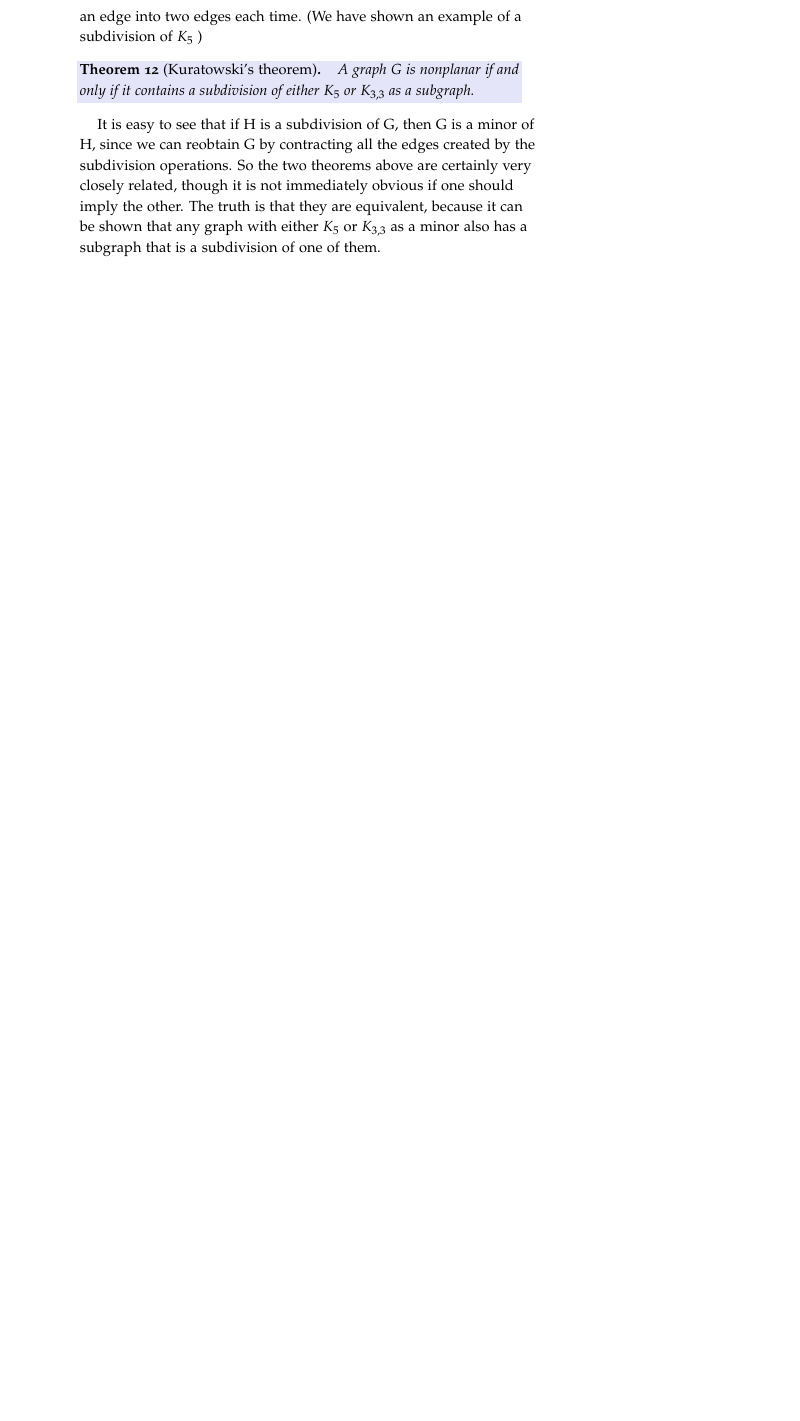
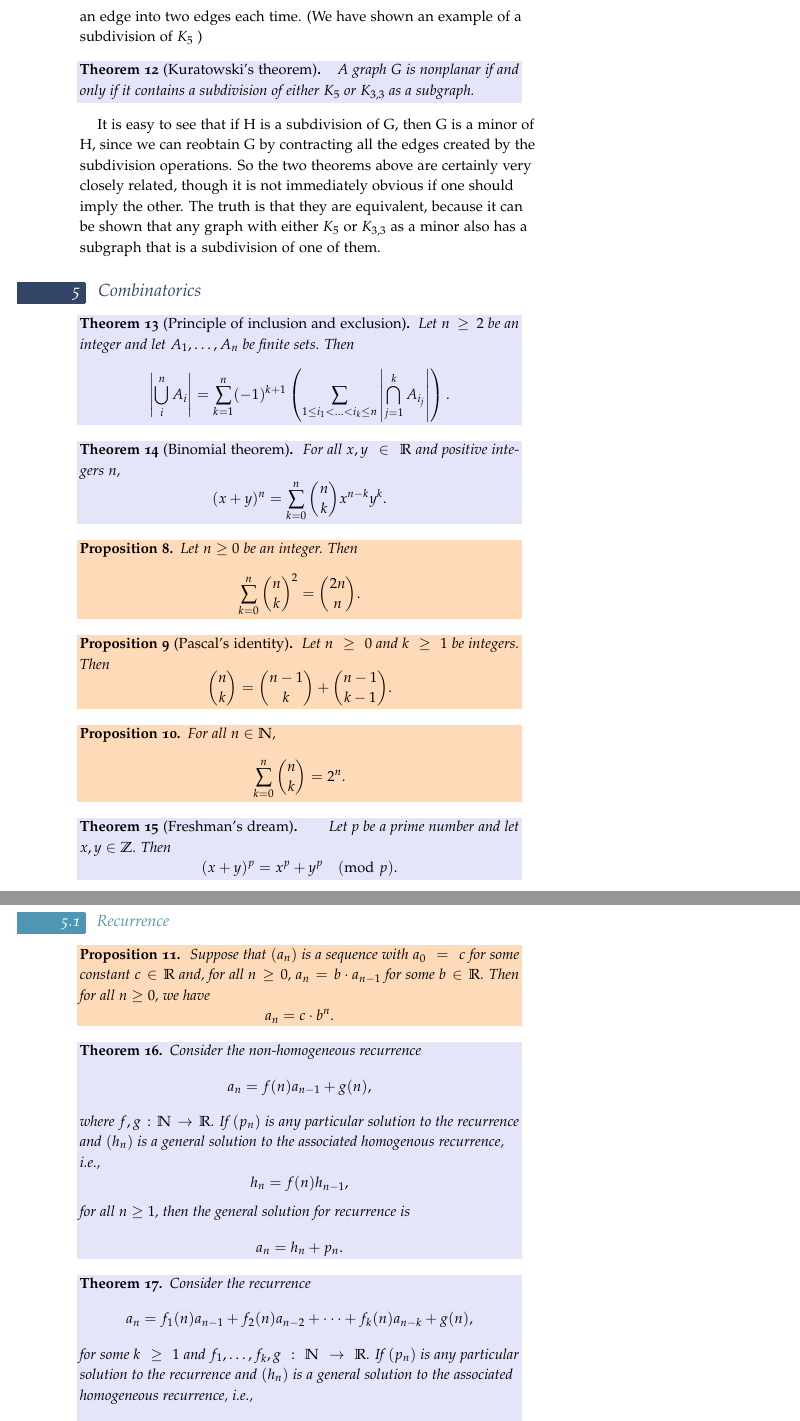
Before and after one commit to he-yizheng/Math-Cs-Notes, a LaTeX document (MATH240_Discrete_Structure/Marginnotes.tex): part of page 15 of 15 before the commit and two parts of pages 15 and 16 of 17 after it, the two joined at a grey line, cut so that both start at the same text, the shorter picture padded with empty space. The pictures show the PDF file MATH240_Discrete_Structure/Marginnotes.pdf that the author committed with the source.

Commit message:
Basic Combinatorics

```diff
--- a/MATH240_Discrete_Structure/Marginnotes.tex
+++ b/MATH240_Discrete_Structure/Marginnotes.tex
@@ -815,3 +815,74 @@ it is not immediately obvious if one should imply the other. The truth is that
 they are equivalent, because it can be shown that any graph with either \( K_5 \) or
 \( K_{3,3} \) as a minor also has a subgraph that is a subdivision of one of them.
 
+\section{Combinatorics}
+\begin{Theorem}[Principle of inclusion and exclusion]
+    Let \( n\geq 2 \) be an integer and let \( A_1, \ldots , A_n \)
+    be finite sets. Then
+    \[\left|\bigcup_{i}^{n}A_i\right| =\sum_{k=1}^{n}(-1)^{k+1}\left(\sum_{1\leq i_1 < \ldots < i_k \leq n}\left|\bigcap_{j=1}^{k}A_{i_j}\right|\right).\]
+\end{Theorem}
+
+\begin{Theorem}[Binomial theorem]
+    For all \( x,y\in \mathbb{R} \) and positive integers \( n \),
+    \[(x+y)^n = \sum_{k=0}^{n}\binom{n}{k}x^{n-k}y^k.\]
+\end{Theorem}
+
+\begin{Proposition}
+    Let \( n \geq 0 \) be an integer. Then
+    \[ \sum_{k=0}^{n}\binom{n}{k}^2 = \binom{2n}{n}.\]
+\end{Proposition}
+
+\begin{Proposition}[Pascal's identity]
+    Let \( n \geq 0 \) and \( k\geq 1 \) be integers. Then
+    \[\binom{n}{k} = \binom{n-1}{k} + \binom{n-1}{k-1}.\]
+\end{Proposition}
+
+\begin{Proposition}
+    For all \( n \in \mathbb{N} \),
+    \[\sum_{k=0}^{n}\binom{n}{k} = 2^n.\]
+\end{Proposition}
+
+\begin{Theorem}[Freshman's dream]
+    Let p be a prime number and let \( x,y \in \mathbb{Z}\).
+    Then
+    \[(x+y)^p=x^p + y^p \pmod{p}.\]
+\end{Theorem}
+
+
+\subsection{Recurrence}
+\begin{Proposition}
+    Suppose that \( (a_n)\) is a sequence with \( a_0=c \)
+    for some constant \( c \in \mathbb{R} \) and, for all \( n \geq 0 \),
+    \( a_n=b\cdot a_{n-1} \) for some \( b \in \mathbb{R} \). Then for all \( n \geq 0 \),
+    we have
+    \[ a_n = c\cdot b^n.\]
+\end{Proposition}
+
+\begin{Theorem}
+    Consider the non-homogeneous recurrence
+    \[ a_n = f(n)a_{n-1} + g(n),\]
+    where \( f,g: \mathbb{N} \to \mathbb{R} \). If \( (p_n) \) is
+    any particular solution to the recurrence and \( (h_n) \) is a
+    general solution to the associated homogenous recurrence, i.e.,
+    \[ h_n = f(n)h_{n-1},\]
+    for all \( n \geq 1 \), then the general solution
+    for recurrence is
+    \[ a_n = h_n + p_n.\]
+\end{Theorem}
+
+\begin{Theorem}
+    Consider the recurrence
+    \[a_n = f_1(n)a_{n-1} + f_2(n)a_{n-2} + \dots +
+    f_k(n)a_{n-k} + g(n),\]
+    for some \( k \geq 1 \) and \( f_1, \ldots, f_k, g: \mathbb{N} \to \mathbb{R} \).
+    If \( (p_n) \) is any particular solution to the recurrence
+    and \( (h_n) \) is a general solution to the
+    associated homogeneous recurrence, i.e.,
+    \[ h_n = f_1(n)h_{n-1} + f_2(n)h_{n-2} + \dots + f_k(n)h_{n-k},\]
+    for all \( n \geq 1 \), then the general solution for the recurrence is
+    given by \( a_n = h_n + p_n \).
+\end{Theorem}
+
+\begin{Theorem}
+    Consider the recurrence given by
+    \[ a_n = c_1a_{n-1}.\]
@@ -817,0 +892 @@ they are equivalent, because it can be shown that any graph with either \( K_5 \
+    \[ a_n = \alpha_1r_1^n + \alpha_2r_2^n.\]
@@ -817,0 +896,4 @@ they are equivalent, because it can be shown that any graph with either \( K_5 \
+    \quad \text{and} \quad \alpha_2 = \frac{r_1a_0 - a_1}{r_1 - r_2}.\]
+\end{Theorem}
+
+\begin{Theorem}
@@ -817,0 +905,5 @@ they are equivalent, because it can be shown that any graph with either \( K_5 \
+\end{Theorem}
+
+\begin{Theorem}
+    Consider the homogeneous recurrence
+    \[ a_n = c_1a_{n-1} + c_2a_{n-2}.\]
@@ -817,0 +913 @@ they are equivalent, because it can be shown that any graph with either \( K_5 \
+    \[ a_n = \alpha_1r^n + \alpha_2nr^n.\]
```
Also changed, not shown: MATH240_Discrete_Structure/Marginnotes.pdf, MATH240_Discrete_Structure/Marginnotes.tex (18 more changed lines).
